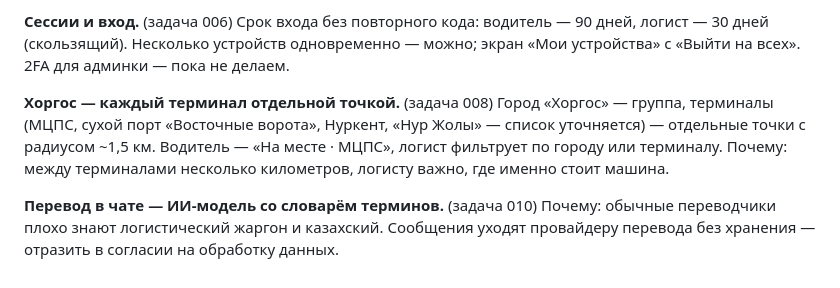
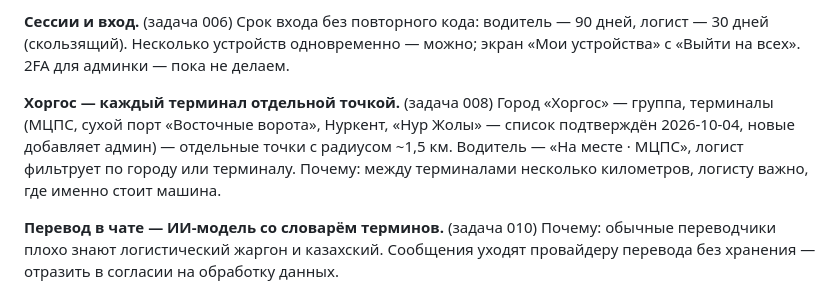
Before and after one commit to dmukayev/lubao, a Markdown page: docs/decisions.md, the part around the change. GitHub-like rendering.

```diff
--- a/docs/decisions.md
+++ b/docs/decisions.md
@@ -14,7 +14,7 @@
 Срок входа без повторного кода: водитель — 90 дней, логист — 30 дней (скользящий). Несколько устройств одновременно — можно; экран «Мои устройства» с «Выйти на всех». 2FA для админки — пока не делаем.
 
 **Хоргос — каждый терминал отдельной точкой.** (задача 008)
-Город «Хоргос» — группа, терминалы (МЦПС, сухой порт «Восточные ворота», Нуркент, «Нур Жолы» — список уточняется) — отдельные точки с радиусом ~1,5 км. Водитель — «На месте · МЦПС», логист фильтрует по городу или терминалу.
+Город «Хоргос» — группа, терминалы (МЦПС, сухой порт «Восточные ворота», Нуркент, «Нур Жолы» — список подтверждён 2026-10-04, новые добавляет админ) — отдельные точки с радиусом ~1,5 км. Водитель — «На месте · МЦПС», логист фильтрует по городу или терминалу.
 Почему: между терминалами несколько километров, логисту важно, где именно стоит машина.
 
 **Перевод в чате — ИИ-модель со словарём терминов.** (задача 010)
```
Also changed, not shown: docs/tasks/008-driver-location.md (+1 -1 lines).
